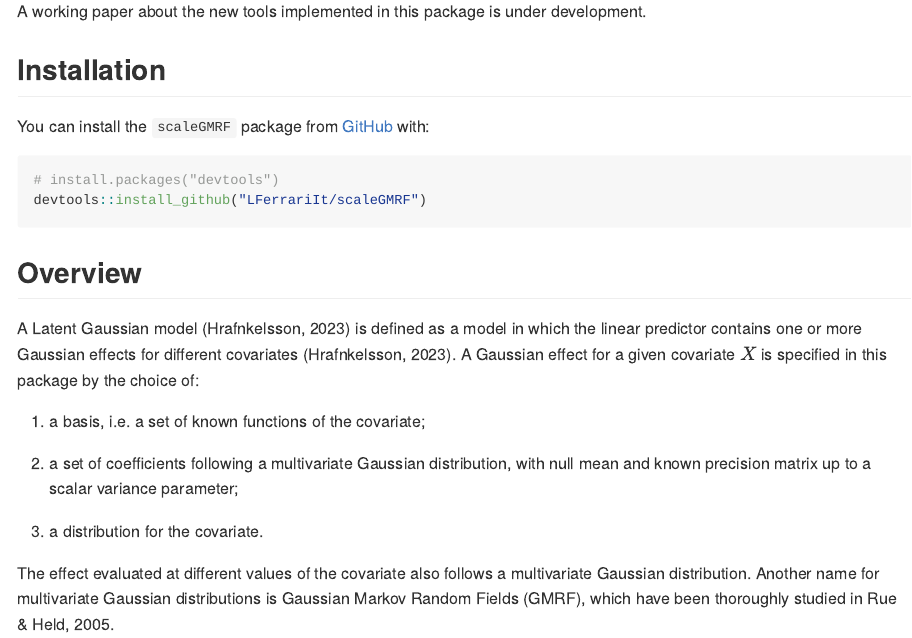
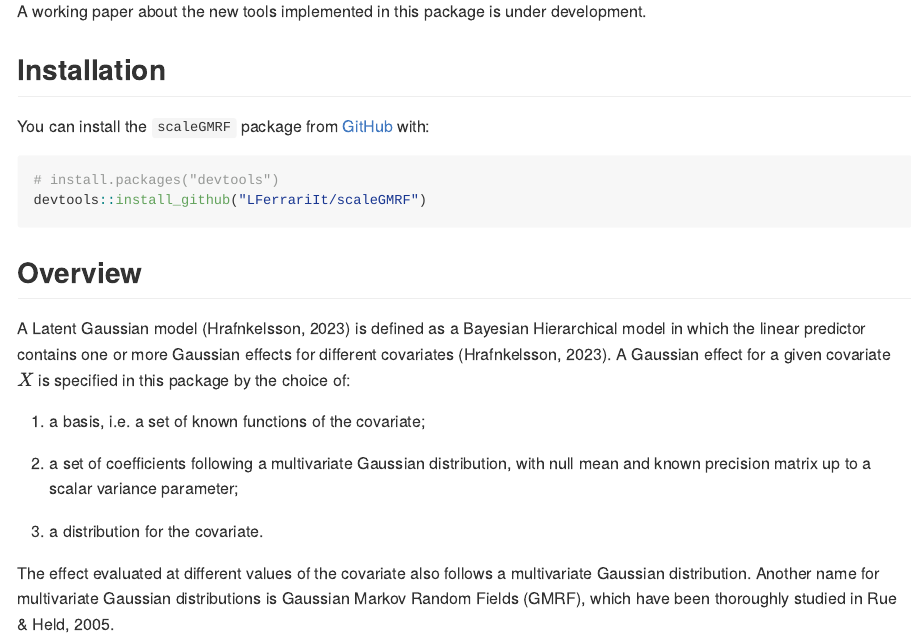
Before and after one commit to LFerrariIt/scaleGMRF, an R Markdown document (README.Rmd): the page in a window 1100 px wide, from 300 px down. The pictures show the output file README.md that the author committed with the source, drawn offline in the style of GitHub.

Commit message:
Changed README

```diff
--- a/README.Rmd
+++ b/README.Rmd
@@ -36,7 +36,7 @@ devtools::install_github("LFerrariIt/scaleGMRF")
 
 ## Overview
 
-A Latent Gaussian model (Hrafnkelsson, 2023) is defined as a model in which the linear predictor contains one or more Gaussian effects for different covariates (Hrafnkelsson, 2023). A Gaussian effect for a given covariate $X$ is specified in this package by the choice of:
+A Latent Gaussian model (Hrafnkelsson, 2023) is defined as a Bayesian Hierarchical model in which the linear predictor contains one or more Gaussian effects for different covariates (Hrafnkelsson, 2023). A Gaussian effect for a given covariate $X$ is specified in this package by the choice of:
 
 1.  a basis, i.e. a set of known functions of the covariate;
 
```
Also changed, not shown: README.md, README.Rmd (3 more changed lines).
